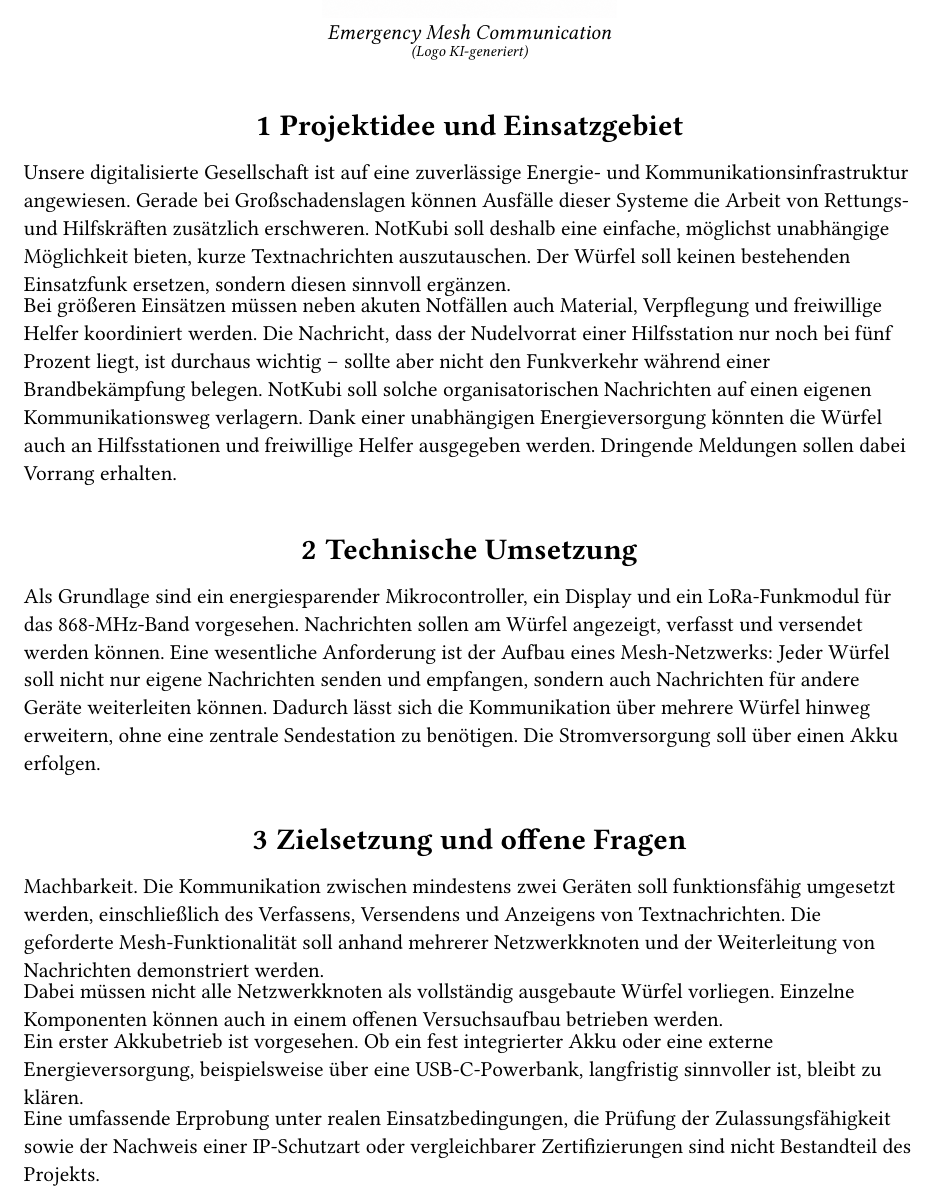
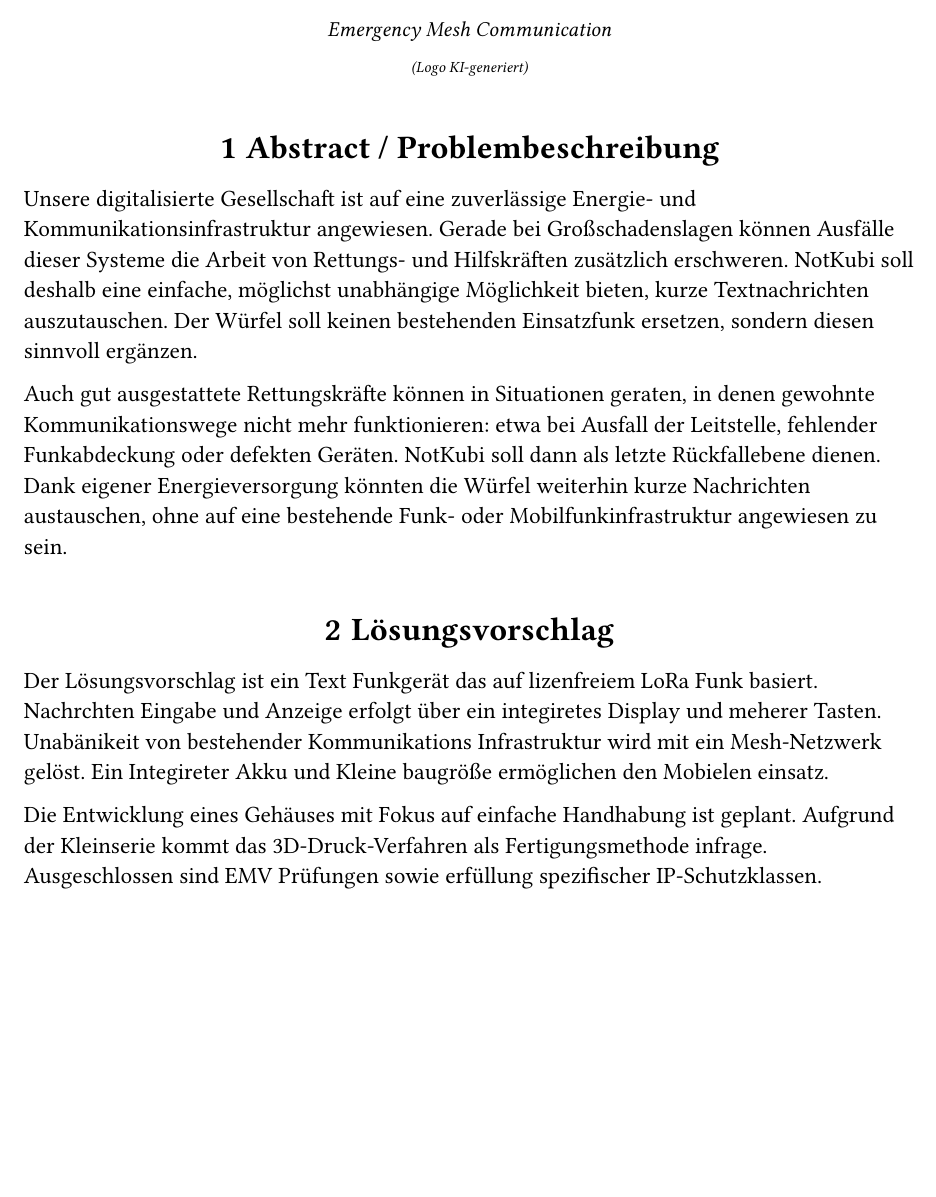
Before and after one commit to julianstoerig/commscube, a Typst document (expose_dominikanisch.typ): part of the page, cut so that both start at the same text, the shorter picture padded with empty space. Compiled offline with Typst 0.15.

Commit message:
expose draft alternative structure in Problem definition and Problem solution paragraphs

```diff
--- a/expose_dominikanisch.typ
+++ b/expose_dominikanisch.typ
@@ -25,31 +25,46 @@
 }
 
 
-= Projektidee und Einsatzgebiet
+= Abstract / Problembeschreibung
 Unsere digitalisierte Gesellschaft ist auf eine zuverlässige Energie- und Kommunikationsinfrastruktur angewiesen. Gerade bei Großschadenslagen können Ausfälle dieser Systeme die Arbeit von Rettungs- und Hilfskräften zusätzlich erschweren. NotKubi soll deshalb eine einfache, möglichst unabhängige Möglichkeit bieten, kurze Textnachrichten auszutauschen. Der Würfel soll keinen bestehenden Einsatzfunk ersetzen, sondern diesen sinnvoll ergänzen.
 
 // Einsatzszenario 1: Logistik (ausgewählt)
-Bei größeren Einsätzen müssen neben akuten Notfällen auch Material, Verpflegung und freiwillige Helfer koordiniert werden. Die Nachricht, dass der Nudelvorrat einer Hilfsstation nur noch bei fünf Prozent liegt, ist durchaus wichtig -- sollte aber nicht den Funkverkehr während einer Brandbekämpfung belegen. NotKubi soll solche organisatorischen Nachrichten auf einen eigenen Kommunikationsweg verlagern. Dank einer unabhängigen Energieversorgung könnten die Würfel auch an Hilfsstationen und freiwillige Helfer ausgegeben werden. Dringende Meldungen sollen dabei Vorrang erhalten.
+//Bei größeren Einsätzen müssen neben akuten Notfällen auch Material, Verpflegung und freiwillige Helfer koordiniert werden. Die Nachricht, dass der Nudelvorrat einer Hilfsstation nur noch bei fünf Prozent liegt, ist durchaus wichtig -- sollte aber nicht den Funkverkehr während einer Brandbekämpfung belegen. NotKubi soll solche organisatorischen Nachrichten auf einen eigenen Kommunikationsweg verlagern. Dank einer unabhängigen Energieversorgung könnten die Würfel auch an Hilfsstationen und freiwillige Helfer ausgegeben werden. Dringende Meldungen sollen dabei Vorrang erhalten.
 
 // Einsatzszenario 2: Rückfallebene (Alternative, auskommentiert)
-// Auch gut ausgestattete Rettungskräfte können in Situationen geraten,
-// in denen gewohnte Kommunikationswege nicht mehr funktionieren: etwa bei
-// Ausfall der Leitstelle, fehlender Funkabdeckung oder defekten Geräten.
-// NotKubi soll dann als letzte Rückfallebene dienen. Dank eigener
-// Energieversorgung könnten die Würfel weiterhin kurze Nachrichten
-// austauschen, ohne auf eine bestehende Funk- oder Mobilfunkinfrastruktur
-// angewiesen zu sein.
+ Auch gut ausgestattete Rettungskräfte können in Situationen geraten,
+ in denen gewohnte Kommunikationswege nicht mehr funktionieren: etwa bei
+ Ausfall der Leitstelle, fehlender Funkabdeckung oder defekten Geräten.
+ NotKubi soll dann als letzte Rückfallebene dienen. Dank eigener
+ Energieversorgung könnten die Würfel weiterhin kurze Nachrichten
+ austauschen, ohne auf eine bestehende Funk- oder Mobilfunkinfrastruktur
+ angewiesen zu sein.
 
 
-= Technische Umsetzung
-Als Grundlage sind ein energiesparender Mikrocontroller, ein Display und ein LoRa-Funkmodul für das 868-MHz-Band vorgesehen. Nachrichten sollen am Würfel angezeigt, verfasst und versendet werden können. Eine wesentliche Anforderung ist der Aufbau eines Mesh-Netzwerks: Jeder Würfel soll nicht nur eigene Nachrichten senden und empfangen, sondern auch Nachrichten für andere Geräte weiterleiten können. Dadurch lässt sich die Kommunikation über mehrere Würfel hinweg erweitern, ohne eine zentrale Sendestation zu benötigen. Die Stromversorgung soll über einen Akku erfolgen.
+= Lösungsvorschlag
+Der Lösungsvorschlag ist ein Text Funkgerät das auf lizenfreiem LoRa Funk basiert.
+Nachrchten Eingabe und Anzeige erfolgt über ein integiretes Display und meherer Tasten.
+Unabänikeit von bestehender Kommunikations Infrastruktur wird mit ein Mesh-Netzwerk gelöst.
+Ein Integireter Akku und Kleine baugröße ermöglichen den Mobielen einsatz.
+
+Die Entwicklung eines Gehäuses mit Fokus auf einfache Handhabung ist geplant.
+Aufgrund der Kleinserie kommt das 3D-Druck-Verfahren als Fertigungsmethode infrage.
+Ausgeschlossen sind EMV Prüfungen sowie erfüllung spezifischer IP-Schutzklassen.
 
 
-= Zielsetzung und offene Fragen
-Machbarkeit. Die Kommunikation zwischen mindestens zwei Geräten soll funktionsfähig umgesetzt werden, einschließlich des Verfassens, Versendens und Anzeigens von Textnachrichten. Die geforderte Mesh-Funktionalität soll anhand mehrerer Netzwerkknoten und der Weiterleitung von Nachrichten demonstriert werden.
+// Als Grundlage dient ein Mikrocontroller, ein Display, und ein LoRa-Funkmodul für das 868-MHz-Band vorgesehen.
+// Sowohl Freitext als auch vordefinierte Nachrichten sollen am Würfel verfasst, versendet, empfangen und angezeigt werden.
+// Eine wesentliche Anforderung ist die Kommunikation über ein Mesh-Netzwerk.
+// Jeder Würfel soll also auch Nachrichten für andere Geräte weiterleiten können.
+// Dadurch lässt sich die Kommunikation über mehrere Würfel hinweg erweitern, ohne eine zentrale Station zu benötigen.
+// Die Stromversorgung soll über einen Akku erfolgen.
 
-Dabei müssen nicht alle Netzwerkknoten als vollständig ausgebaute Würfel vorliegen. Einzelne Komponenten können auch in einem offenen Versuchsaufbau betrieben werden.
 
-Ein erster Akkubetrieb ist vorgesehen. Ob ein fest integrierter Akku oder eine externe Energieversorgung, beispielsweise über eine USB-C-Powerbank, langfristig sinnvoller ist, bleibt zu klären.
-
-Eine umfassende Erprobung unter realen Einsatzbedingungen, die Prüfung der Zulassungsfähigkeit sowie der Nachweis einer IP-Schutzart oder vergleichbarer Zertifizierungen sind nicht Bestandteil des Projekts.
+// = Zielsetzung und offene Fragen
+// Machbarkeit. Die Kommunikation zwischen mindestens zwei Geräten soll funktionsfähig umgesetzt werden, einschließlich des Verfassens, Versendens und Anzeigens von Textnachrichten. Die geforderte Mesh-Funktionalität soll anhand mehrerer Netzwerkknoten und der Weiterleitung von Nachrichten demonstriert werden.
+//
+// Dabei müssen nicht alle Netzwerkknoten als vollständig ausgebaute Würfel vorliegen. Einzelne Komponenten können auch in einem offenen Versuchsaufbau betrieben werden.
+//
+// Ein erster Akkubetrieb ist vorgesehen. Ob ein fest integrierter Akku oder eine externe Energieversorgung, beispielsweise über eine USB-C-Powerbank, langfristig sinnvoller ist, bleibt zu klären.
+//
+// Eine umfassende Erprobung unter realen Einsatzbedingungen, die Prüfung der Zulassungsfähigkeit sowie der Nachweis einer IP-Schutzart oder vergleichbarer Zertifizierungen sind nicht Bestandteil des Projekts.
```
Also changed, not shown: expose_dominikanisch.typ (4 more changed lines).
